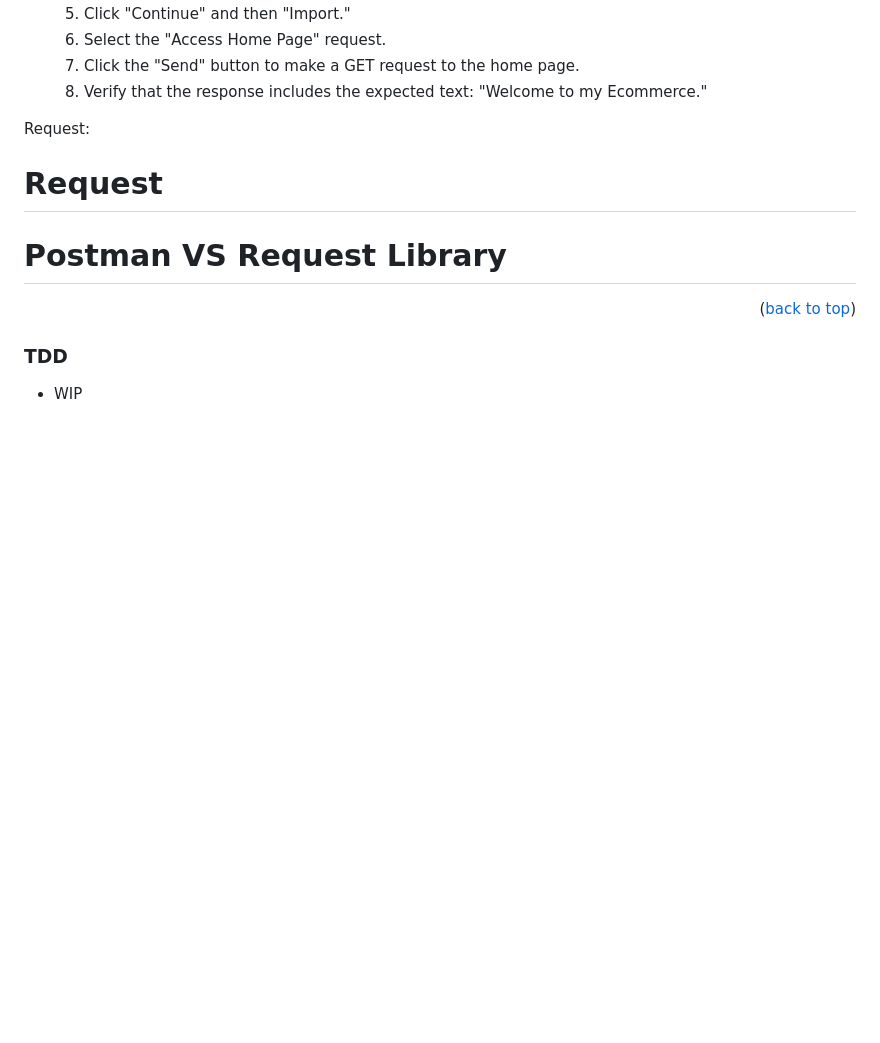
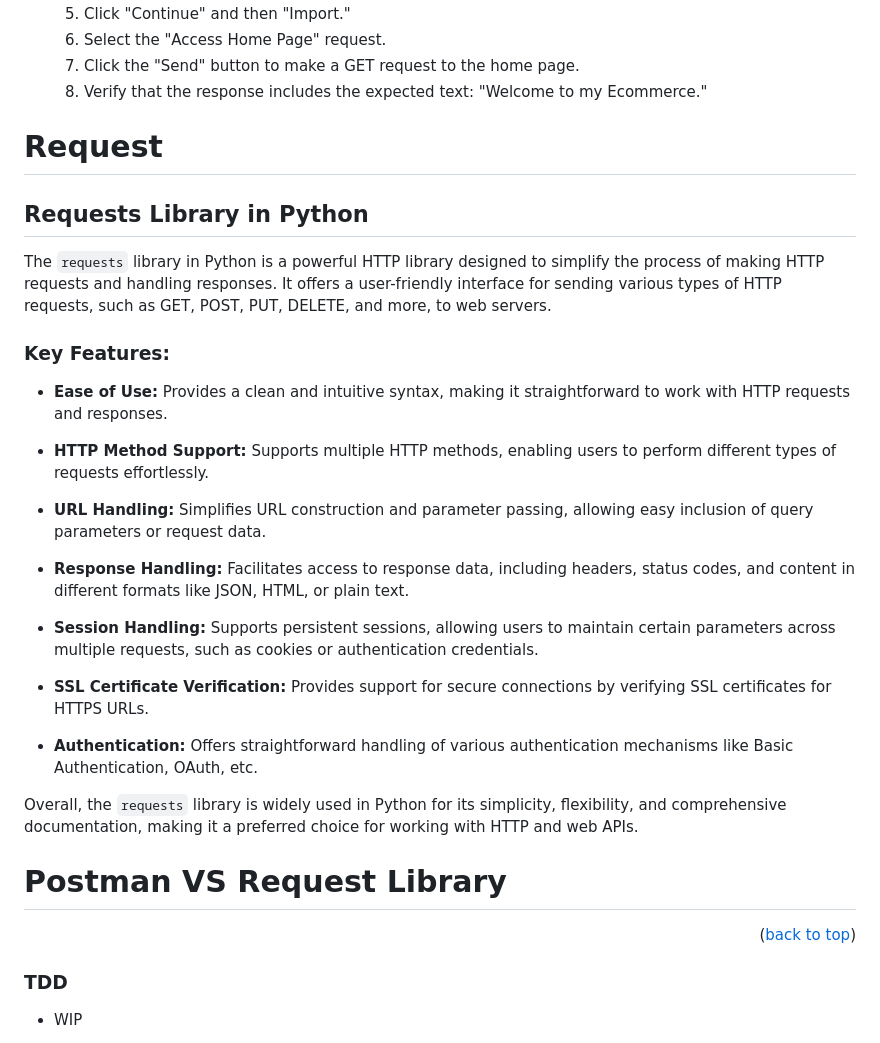
Before and after one commit to jaammons/Group6-repo-projects, a Markdown page: README.md, the part around the change. GitHub-like rendering; blank space fills up the shorter version.

```diff
--- a/README.md
+++ b/README.md
@@ -247,11 +247,33 @@ Postman Lab Instructions
     7. Click the "Send" button to make a GET request to the home page.
     8. Verify that the response includes the expected text: "Welcome to my Ecommerce."
 
-Request:
 
 
 
 # Request
+
+## Requests Library in Python
+
+The `requests` library in Python is a powerful HTTP library designed to simplify the process of making HTTP requests and handling responses. It offers a user-friendly interface for sending various types of HTTP requests, such as GET, POST, PUT, DELETE, and more, to web servers.
+
+### Key Features:
+
+- **Ease of Use:** Provides a clean and intuitive syntax, making it straightforward to work with HTTP requests and responses.
+
+- **HTTP Method Support:** Supports multiple HTTP methods, enabling users to perform different types of requests effortlessly.
+
+- **URL Handling:** Simplifies URL construction and parameter passing, allowing easy inclusion of query parameters or request data.
+
+- **Response Handling:** Facilitates access to response data, including headers, status codes, and content in different formats like JSON, HTML, or plain text.
+
+- **Session Handling:** Supports persistent sessions, allowing users to maintain certain parameters across multiple requests, such as cookies or authentication credentials.
+
+- **SSL Certificate Verification:** Provides support for secure connections by verifying SSL certificates for HTTPS URLs.
+
+- **Authentication:** Offers straightforward handling of various authentication mechanisms like Basic Authentication, OAuth, etc.
+
+Overall, the `requests` library is widely used in Python for its simplicity, flexibility, and comprehensive documentation, making it a preferred choice for working with HTTP and web APIs.
+
 
 # Postman VS Request Library
 
```
